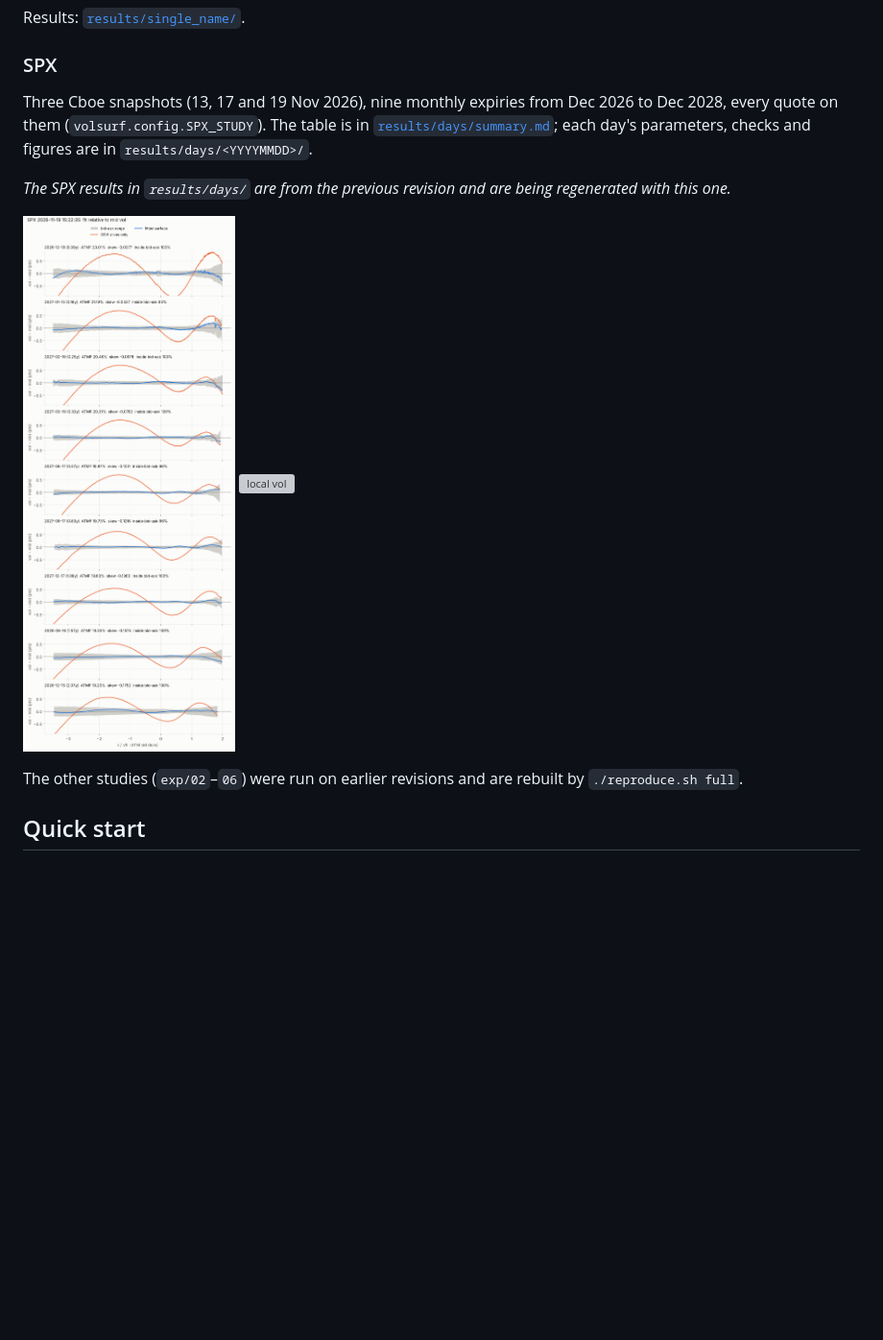
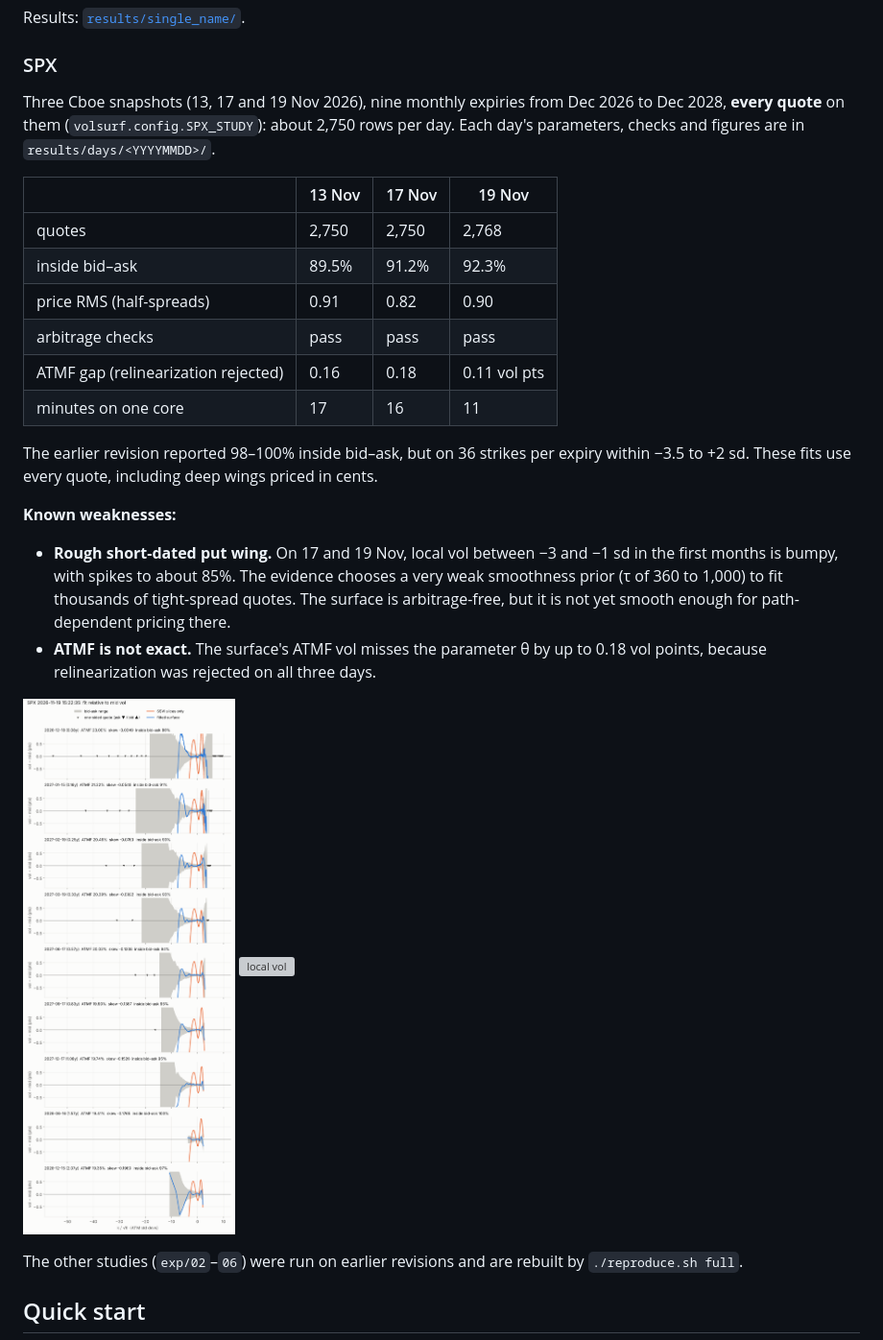
Before and after one commit to nsambel1980/VolFittingSVIBspline, a Markdown page: README.md, the part around one of its changes. Shown at 96% size. Drawn GitHub-style; pictures changed too: results/days/20261119/fit_vs_bidask.png; blank space fills up the shorter version; grey boxes are pictures that could not be loaded.

```diff
--- a/README.md
+++ b/README.md
@@ -124,11 +132,29 @@ Results: [`results/single_name/`](results/single_name/).
 
 ### SPX
 
-Three Cboe snapshots (13, 17 and 19 Nov 2026), nine monthly expiries from Dec 2026 to Dec 2028, every quote
-on them (`volsurf.config.SPX_STUDY`). The table is in [`results/days/summary.md`](results/days/summary.md);
-each day's parameters, checks and figures are in `results/days/<YYYYMMDD>/`.
+Three Cboe snapshots (13, 17 and 19 Nov 2026), nine monthly expiries from Dec 2026 to Dec 2028, **every quote**
+on them (`volsurf.config.SPX_STUDY`): about 2,750 rows per day. Each day's parameters, checks and figures are in
+`results/days/<YYYYMMDD>/`.
 
-*The SPX results in `results/days/` are from the previous revision and are being regenerated with this one.*
+| | 13 Nov | 17 Nov | 19 Nov |
+|---|---|---|---|
+| quotes | 2,750 | 2,750 | 2,768 |
+| inside bid–ask | 89.5% | 91.2% | 92.3% |
+| price RMS (half-spreads) | 0.91 | 0.82 | 0.90 |
+| arbitrage checks | pass | pass | pass |
+| ATMF gap (relinearization rejected) | 0.16 | 0.18 | 0.11 vol pts |
+| minutes on one core | 17 | 16 | 11 |
+
+The earlier revision reported 98–100% inside bid–ask, but on 36 strikes per expiry within −3.5 to +2 sd. These
+fits use every quote, including deep wings priced in cents.
+
+**Known weaknesses:**
+- **Rough short-dated put wing.** On 17 and 19 Nov, local vol between −3 and −1 sd in the first months is bumpy,
+  with spikes to about 85%. The evidence chooses a very weak smoothness prior (τ of 360 to 1,000) to fit
+  thousands of tight-spread quotes. The surface is arbitrage-free, but it is not yet smooth enough for
+  path-dependent pricing there.
+- **ATMF is not exact.** The surface's ATMF vol misses the parameter θ by up to 0.18 vol points, because
+  relinearization was rejected on all three days.
 
 ![fit](results/days/20261119/fit_vs_bidask.png)
 ![local vol](results/days/localvol_3d.png)
```
Also changed, not shown: other parts of README.md (+15 -7 lines), results/days/summary.md (+5 -5 lines), results/days/20261119/localvol_slices.png, 5 other files.
